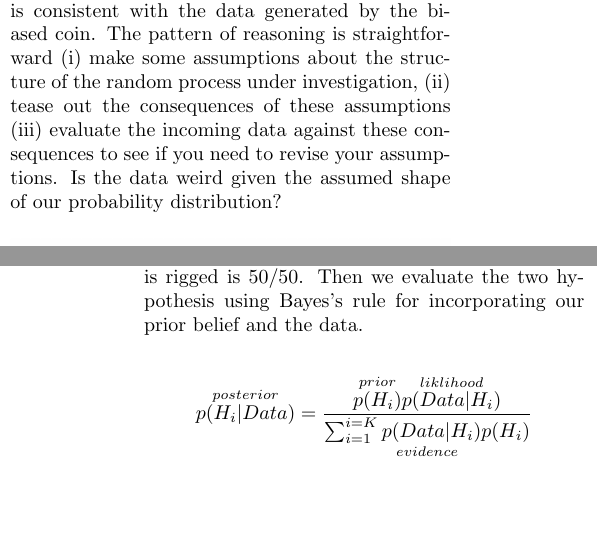
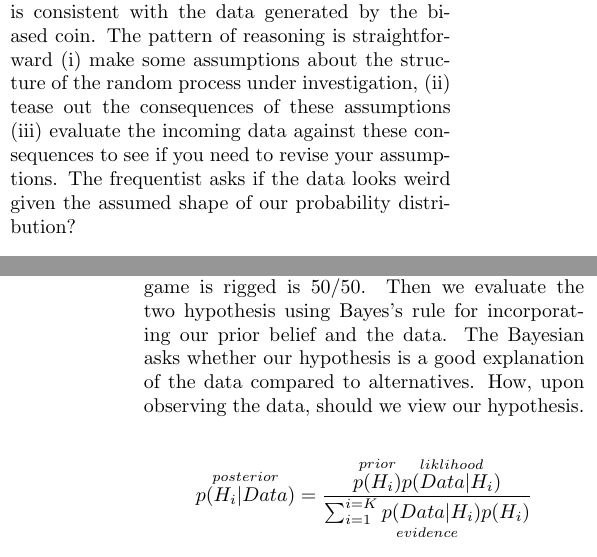
Before and after one commit to NathanielF/non-fiction-writing, a LaTeX document (Decisions and Expected Value.tex): two parts of the columns of pages 4 and 5 of 7, joined at a grey line, cut so that both start at the same text, the shorter picture padded with empty space. Compiled offline with pdfLaTeX.

Commit message:
TIdied up Bayesian v frequentist question

```diff
--- a/Decisions and Expected Value.tex
+++ b/Decisions and Expected Value.tex
@@ -112,7 +112,7 @@ If you count the number heads in a series of 5 successive coin flips, you'll arr
 $$ H_0 : \text{ true proportion of heads } = 0.4  $$
 $$ H_1 : \text{ true proportion of heads } =  0.5 $$
 
-\noindent Take $(H0)$ as given then if we observe a sequence: $$ (3in5): H, H, H, T, T$$, what does this say about the possibility that we're being hustled? If the coin is biased, then the count of heads in repeated sampling will reflect a clear bias. For any new data we can check if the data is consistent with the data generated by the biased coin. The pattern of reasoning is straightforward (i) make some assumptions about the structure of the random process under investigation, (ii) tease out the consequences of these assumptions (iii) evaluate the incoming data against these consequences to see if you need to revise your assumptions. Is the data weird given the assumed shape of our probability distribution?
+\noindent Take $(H0)$ as given then if we observe a sequence: $$ (3in5): H, H, H, T, T$$, what does this say about the possibility that we're being hustled? If the coin is biased, then the count of heads in repeated sampling will reflect a clear bias. For any new data we can check if the data is consistent with the data generated by the biased coin. The pattern of reasoning is straightforward (i) make some assumptions about the structure of the random process under investigation, (ii) tease out the consequences of these assumptions (iii) evaluate the incoming data against these consequences to see if you need to revise your assumptions. The frequentist asks if the data looks weird given the assumed shape of our probability distribution?
 
 \begin{figure}[H]
   \includegraphics[width=\linewidth]{./Plots/binomial_test.png}
@@ -122,7 +122,7 @@ $$ H_1 : \text{ true proportion of heads } =  0.5 $$
 In this instance the shape of the binomial distribution defined by a 0.4 biased coin allows for significantly greater than  5\% chance for observing the above sequence. So we do not have enough reason to reject $(H0)$ at the traditional threshold. By design the assumed distribution builds in characteristics of long-run variance of the process, and the slim threshold for rejection is designed to minimise errors. Without enough observations the sample distribution is unlikely to be properly centred around a stable point. This makes even small p-value thresholds unreliable. Elections are an example of repeated process which (arguably) offer a repeated choice, but political dynamics are such to undermine the statistical properties of an apparent binary choice. One voter is not easily exchangeable with another, a sample poll in Texas is not the same as one in New York. We cannot blindly take a sample poll to imply the spread or volatility of a population, and with low samples it's hard to justify any kind of inference from expectation.
 
 \subsubsection*{Inference from Prior Belief}
-On the other hand if we instead use probability to calibrate our beliefs, then we should be more explicit in our assessment of $(H0), (H1)$. Let's assume that our prior beliefs about whether the game is rigged is 50/50. Then we evaluate the two hypothesis using Bayes's rule for incorporating our prior belief and the data.
+On the other hand if we instead use probability to calibrate our beliefs, then we should be more explicit in our assessment of $(H0), (H1)$. Let's assume that our prior beliefs about whether the game is rigged is 50/50. Then we evaluate the two hypothesis using Bayes's rule for incorporating our prior belief and the data. The Bayesian asks whether our hypothesis is a good explanation of the data compared to alternatives. How, upon observing the data, should we view our hypothesis.
 
 $$ \overset{posterior}{p(H_{i} | Data)} = \frac{\overset{prior}{p(H_{i})}\overset{liklihood}{p(Data | H_{i})}}{\underset{evidence}{\sum_{i=1}^{i =K} p(Data | H_{i})p(H_i)}}$$
 
```
Also changed, not shown: Decisions and Expected Value.pdf, Decisions and Expected Value.tex (2 more changed lines).
